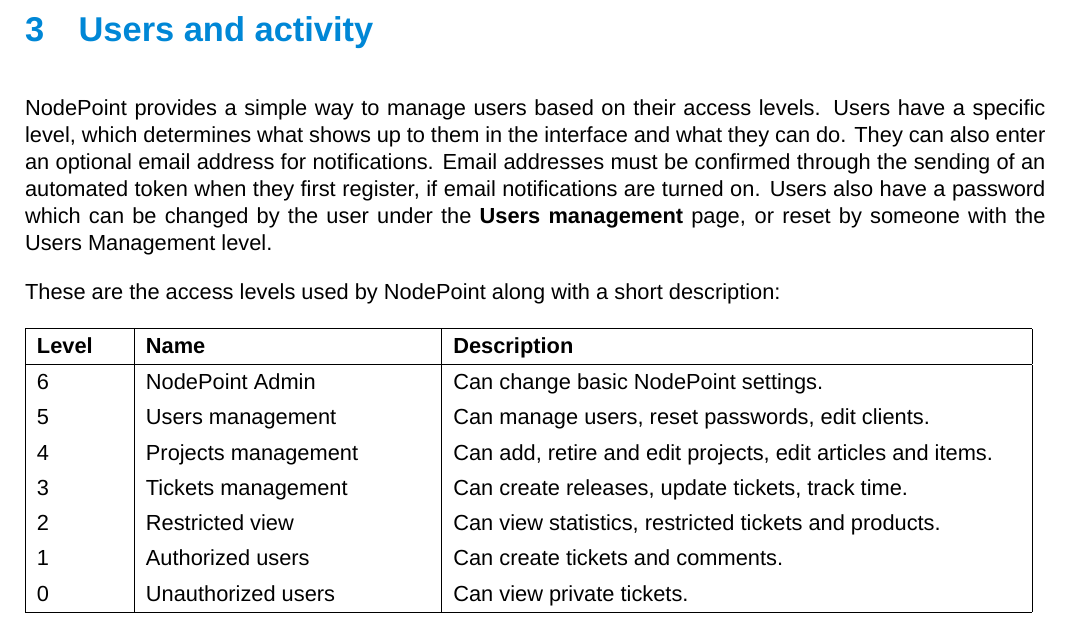
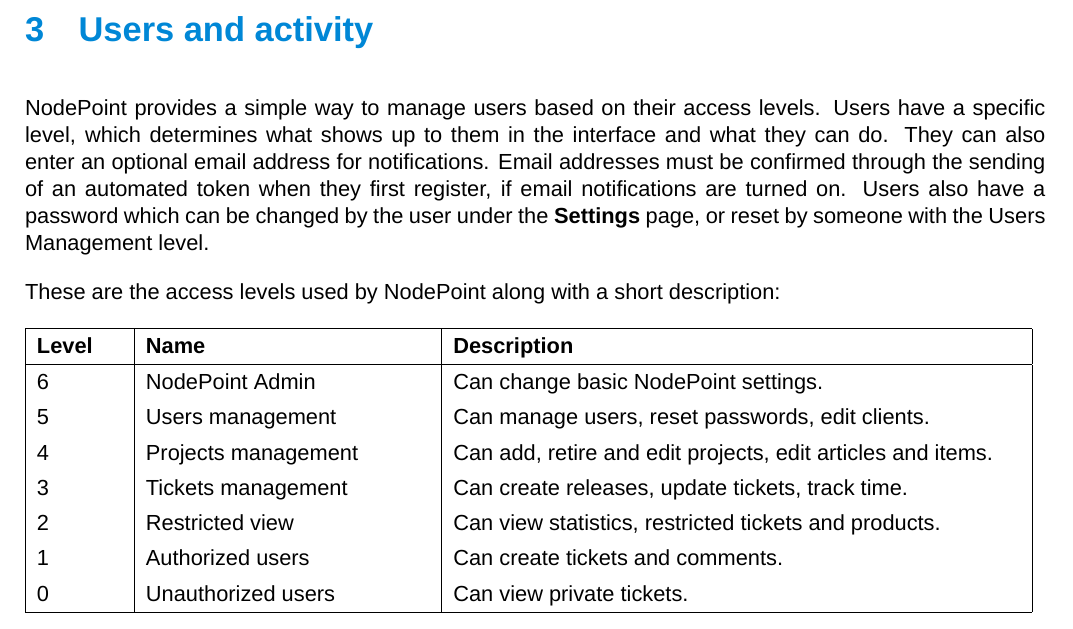
Before and after one commit to dendory/NodePoint, a LaTeX document (src/manual/manual.tex): part of page 12 of 22, cut so that both start at the same text. Compiled offline with XeLaTeX; a missing font is replaced by an installed copy or a similar font.

Commit message:
Small fixes

```diff
--- a/src/manual/manual.tex
+++ b/src/manual/manual.tex
@@ -339,7 +339,7 @@
 \clearpage
 
 \section{Users and activity}
-NodePoint provides a simple way to manage users based on their access levels. Users have a specific level, which determines what shows up to them in the interface and what they can do. They can also enter an optional email address for notifications. Email addresses must be confirmed through the sending of an automated token when they first register, if email notifications are turned on. Users also have a password which can be changed by the user under the \textbf{Users management} page, or reset by someone with the Users Management level.
+NodePoint provides a simple way to manage users based on their access levels. Users have a specific level, which determines what shows up to them in the interface and what they can do. They can also enter an optional email address for notifications. Email addresses must be confirmed through the sending of an automated token when they first register, if email notifications are turned on. Users also have a password which can be changed by the user under the \textbf{Settings} page, or reset by someone with the Users Management level.
 
 These are the access levels used by NodePoint along with a short description:
 
```
Also changed, not shown: 1 other file.
